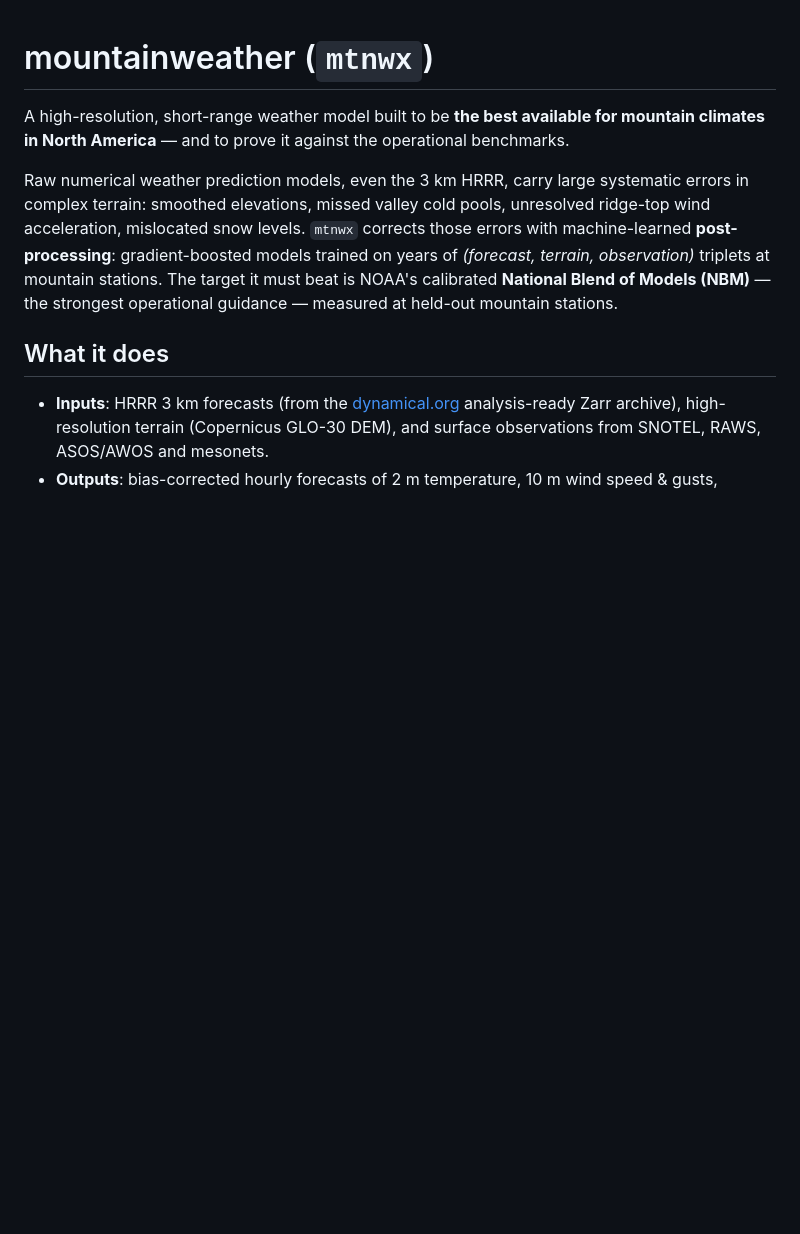
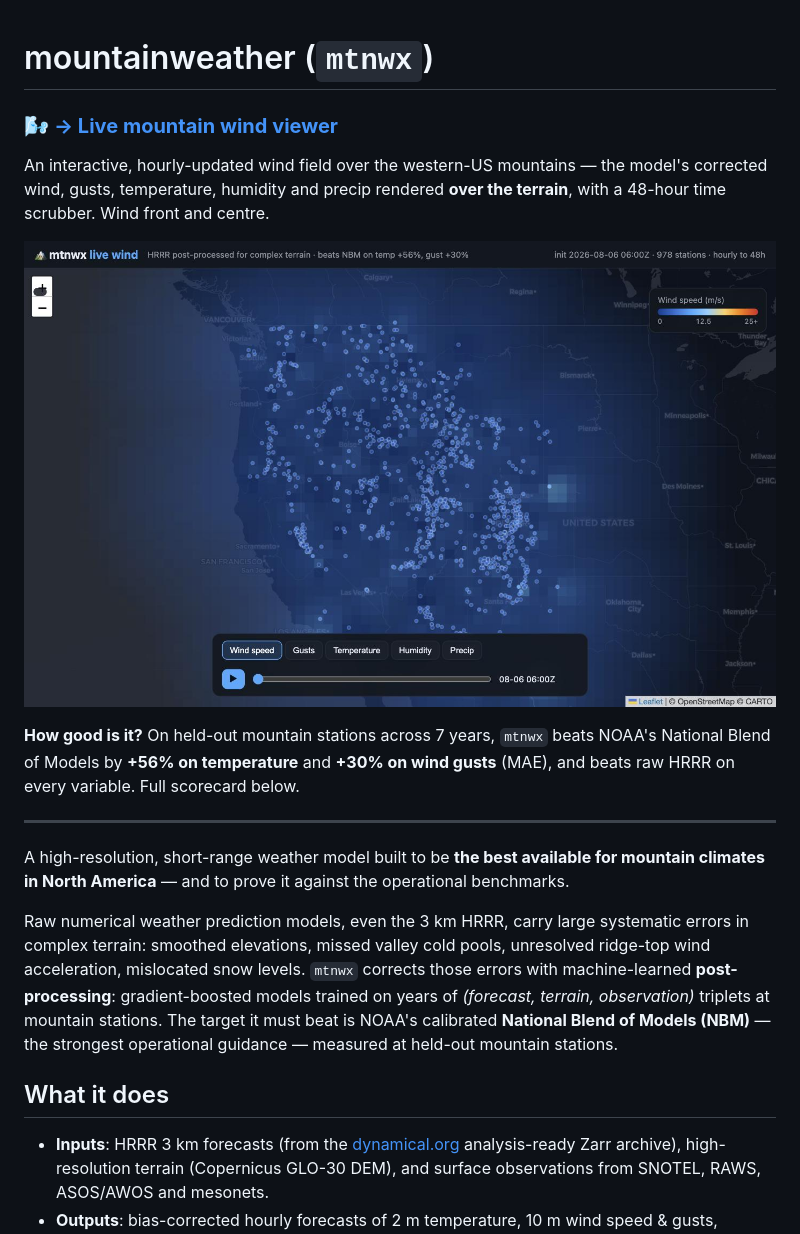
Before and after one commit to andrewnakas/mountainweather, a Markdown page: README.md, the part around the change. GitHub-like rendering; pictures changed too: docs/wind-viewer.jpg (added); blank space fills up the shorter version.

```diff
--- a/README.md
+++ b/README.md
@@ -1,4 +1,18 @@
 # mountainweather (`mtnwx`)
+
+### 🌬️ [**→ Live mountain wind viewer**](https://andrewnakas.github.io/mountainweather/)
+
+An interactive, hourly-updated wind field over the western-US mountains — the model's
+corrected wind, gusts, temperature, humidity and precip rendered **over the terrain**, with a
+48-hour time scrubber. Wind front and centre.
+
+[![Live wind viewer](docs/wind-viewer.jpg)](https://andrewnakas.github.io/mountainweather/)
+
+**How good is it?** On held-out mountain stations across 7 years, `mtnwx` beats NOAA's
+National Blend of Models by **+56% on temperature** and **+30% on wind gusts** (MAE), and
+beats raw HRRR on every variable. Full scorecard below.
+
+---
 
 A high-resolution, short-range weather model built to be **the best available for mountain
 climates in North America** — and to prove it against the operational benchmarks.
```
Also changed, not shown: 3 other files.
